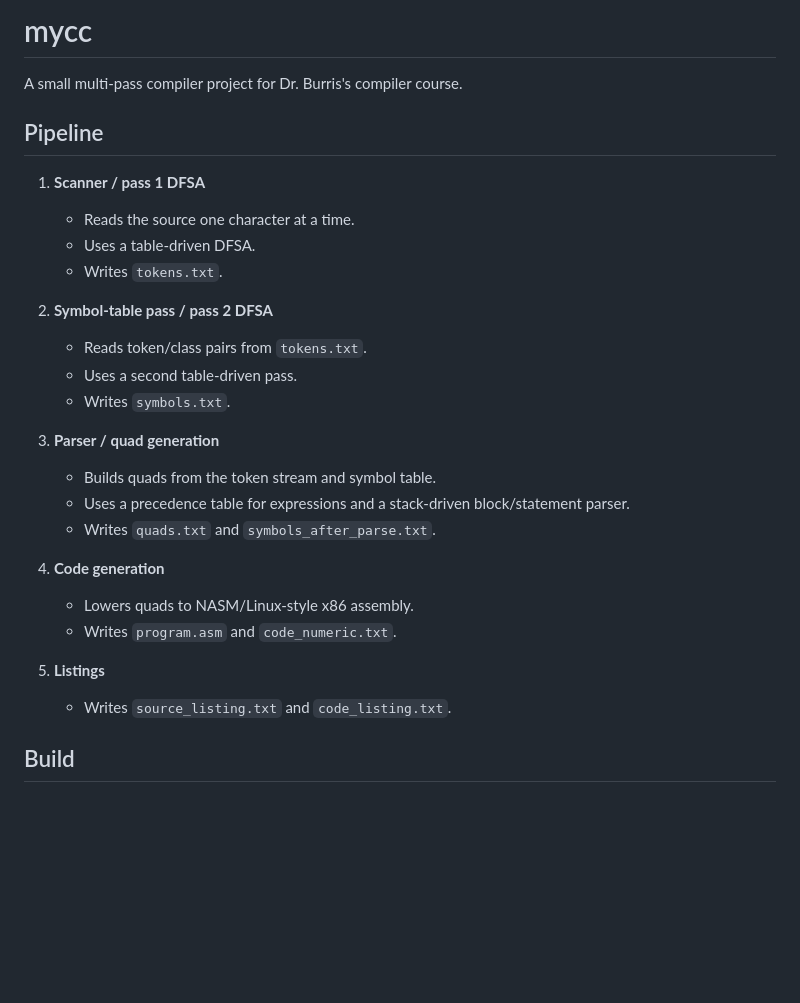
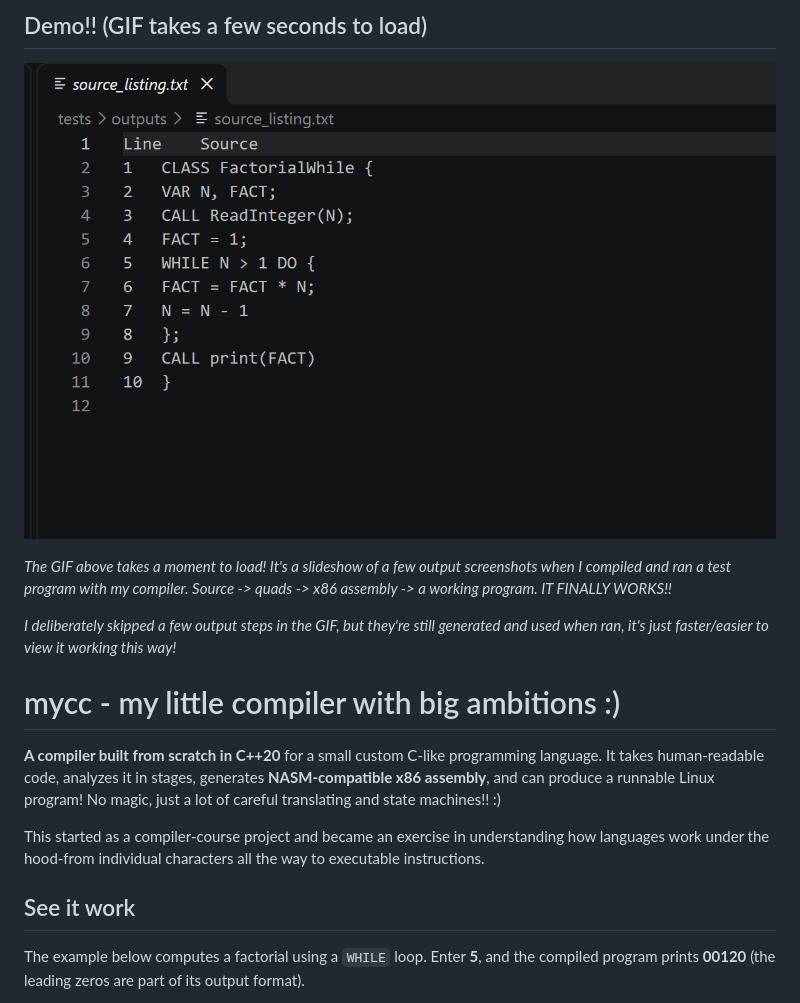
Before and after one commit to erikbarbieri/mycc, a Markdown page: README.md, the part around one of its changes. Drawn GitHub-style; pictures changed too: assets/compiler-demo.gif (added); blank space fills up the shorter version.

```diff
--- a/README.md
+++ b/README.md
@@ -1,30 +1,18 @@
-# mycc
+## Demo!! (GIF takes a few seconds to load)
 
-A small multi-pass compiler project for Dr. Burris's compiler course.
+![Animated demo of mycc compiling a factorial program: source listing, intermediate quads, generated x86 instructions, and a terminal showing 5 factorial equals 120](assets/compiler-demo.gif)
 
-## Pipeline
+*The GIF above takes a moment to load! It's a slideshow of a few output screenshots when I compiled and ran a test program with my compiler. Source -> quads -> x86 assembly -> a working program. IT FINALLY WORKS!!*
 
-1. **Scanner / pass 1 DFSA**
-   - Reads the source one character at a time.
-   - Uses a table-driven DFSA.
-   - Writes `tokens.txt`.
+*I deliberately skipped a few output steps in the GIF, but they're still generated and used when ran, it's just faster/easier to view it working this way!*
 
-2. **Symbol-table pass / pass 2 DFSA**
-   - Reads token/class pairs from `tokens.txt`.
-   - Uses a second table-driven pass.
-   - Writes `symbols.txt`.
+# mycc - my little compiler with big ambitions :)
 
-3. **Parser / quad generation**
-   - Builds quads from the token stream and symbol table.
-   - Uses a precedence table for expressions and a stack-driven block/statement parser.
-   - Writes `quads.txt` and `symbols_after_parse.txt`.
+**A compiler built from scratch in C++20** for a small custom C-like programming language. It takes human-readable code, analyzes it in stages, generates **NASM-compatible x86 assembly**, and can produce a runnable Linux program! No magic, just a lot of careful translating and state machines!! :)
 
-4. **Code generation**
-   - Lowers quads to NASM/Linux-style x86 assembly.
-   - Writes `program.asm` and `code_numeric.txt`.
+This started as a compiler-course project and became an exercise in understanding how languages work under the hood-from individual characters all the way to executable instructions.
 
-5. **Listings**
-   - Writes `source_listing.txt` and `code_listing.txt`.
+## See it work
 
-## Build
+The example below computes a factorial using a `WHILE` loop. Enter **5**, and the compiled program prints **00120** (the leading zeros are part of its output format).
 
```
Also changed, not shown: other parts of README.md (+71 -29 lines), assets/factorial-assembly-instructions.png (added), assets/factorial-intermediate-quads.png (added), assets/factorial-source-listing.png (added), assets/factorial-terminal-result.png (added), assets/generated-nasm-assembly.png (added).
